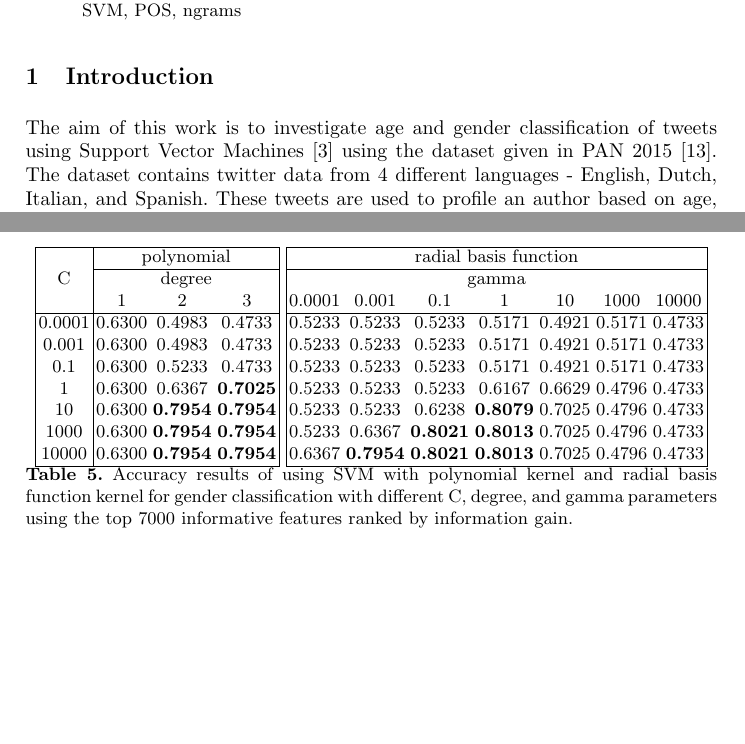
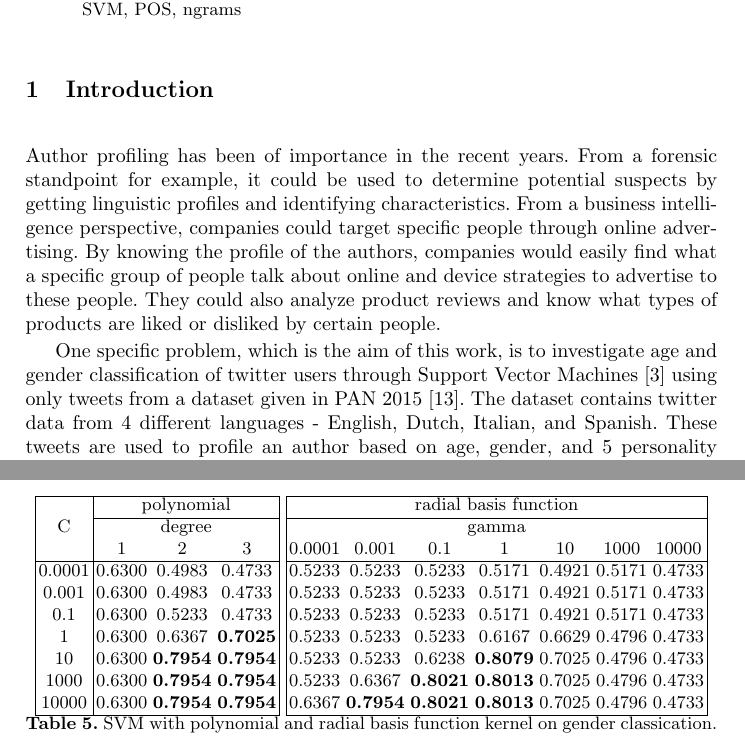
Before and after one commit to roybayot/phd-paper-01, a LaTeX thesis (juie-2016-version-01.tex): two parts of pages 1 and 9 of 12 before the commit and two parts of pages 1 and 9 of 13 after it, joined at a grey line, cut so that both start at the same text, the shorter picture padded with empty space. The pictures show the PDF file juie-2016-version-01.pdf that the author committed with the source.

Commit message:
current changes. still cant reduce paper to less than 12.

```diff
--- a/juie-2016-version-01.tex
+++ b/juie-2016-version-01.tex
@@ -31,11 +31,13 @@ Author profiling from twitter data was done in this paper. It focuses on English
 \end{abstract}
 
 \section{Introduction}
-%Author profiling has been of importance in the recent years. From a forensic standpoint for example, it could be used to determine potential suspects by getting linguistic profiles and identifying characteristics. From a business intelligence perspective, companies could target specific people through online advertising. By knowing the profile of the authors, companies would easily find what a specific group of people talk about online and device strategies to advertise to these people. They could also analyze product reviews and know what types of products are liked or disliked by certain people.
+Author profiling has been of importance in the recent years. From a forensic standpoint for example, it could be used to determine potential suspects by getting linguistic profiles and identifying characteristics. From a business intelligence perspective, companies could target specific people through online advertising. By knowing the profile of the authors, companies would easily find what a specific group of people talk about online and device strategies to advertise to these people. They could also analyze product reviews and know what types of products are liked or disliked by certain people.
+
+One specific problem, which is the aim of this work, is to investigate age and gender classification of twitter users through Support Vector Machines~\cite{cortes1995support} using only tweets from a dataset given in PAN 2015~\cite{rangel:2015}. The dataset contains twitter data from 4 different languages - English, Dutch, Italian, and Spanish. These tweets are used to profile an author based on age, gender, and 5 personality traits - agreeability, conscientiousness, extrovertedness, openness, and stability. This paper limits the investigation to age and gender classification for English tweets.
 
 %Part of the reason why the interest in author profiling grows is because the growth of the internet where text is one of the main forms of communication. Through this growth, various corpora could be extracted, curated, assembled from different sources such as blogs, websites, customer reviews, and even twitter posts. Of course, this presents some problems. For example, people from different countries who use the same online platform such as Twitter or Blogger could behave differently in terms of text usage. This presents a difficulty in profiling. This work tries to take this difficulty into account by studying which kind of features are useful for different languages.
 
-The aim of this work is to investigate age and gender classification of tweets using Support Vector Machines~\cite{cortes1995support} using the dataset given in PAN 2015~\cite{rangel:2015}. The dataset contains twitter data from 4 different languages - English, Dutch, Italian, and Spanish. These tweets are used to profile an author based on age, gender, and 5 personality traits - agreeability, conscientiousness, extrovertedness, openness, and stability. This paper limits the investigation to age and gender classification for English tweets.
+%The aim of this work is to investigate age and gender classification of tweets using Support Vector Machines~\cite{cortes1995support} using the dataset given in PAN 2015~\cite{rangel:2015}. The dataset contains twitter data from 4 different languages - English, Dutch, Italian, and Spanish. These tweets are used to profile an author based on age, gender, and 5 personality traits - agreeability, conscientiousness, extrovertedness, openness, and stability. This paper limits the investigation to age and gender classification for English tweets.
 
 
 
@@ -78,7 +80,7 @@ The dataset for the problem at hand is composed of a set of tweets for 4 differe
 
 \begin{table}[!htbp]
 \centering
-\begin{tabular}{|c|c|c|c|c|c|}
+\begin{tabular}{|c|ccccc|}
 \hline
                                     & min   & max    & average & std     & median \\ \hline
 number of tweets of each user       & 32    & 100    & 93.20   & 16.82   & 100    \\ \hline
@@ -354,7 +356,7 @@ Comparing the two different kernels for gender classification including differen
 1000               & 0.6300 & \textbf{0.7954} & \textbf{0.7954} &  & 0.5233 & 0.6367          & \textbf{0.8021} & \textbf{0.8013} & 0.7025 & 0.4796 & 0.4733 \\ %\cline{1-4} %\cline{6-12}
 10000              & 0.6300 & \textbf{0.7954} & \textbf{0.7954} &  & 0.6367 & \textbf{0.7954} & \textbf{0.8021} & \textbf{0.8013} & 0.7025 & 0.4796 & 0.4733 \\ \cline{1-4} \cline{6-12}
 \end{tabular}
-\caption{Accuracy results of using SVM with polynomial kernel and radial basis function kernel for gender classification with different C, degree, and gamma parameters using the top 7000 informative features ranked by information gain.}
+\caption{SVM with polynomial and radial basis function kernel on gender classication.}
 \label{table:SVMPolyAndRBFGender}
 \end{table}
 
```
Also changed, not shown: juie-2016-version-01.pdf, juie-2016-version-01.tex (8 more changed lines), 3 other files.
